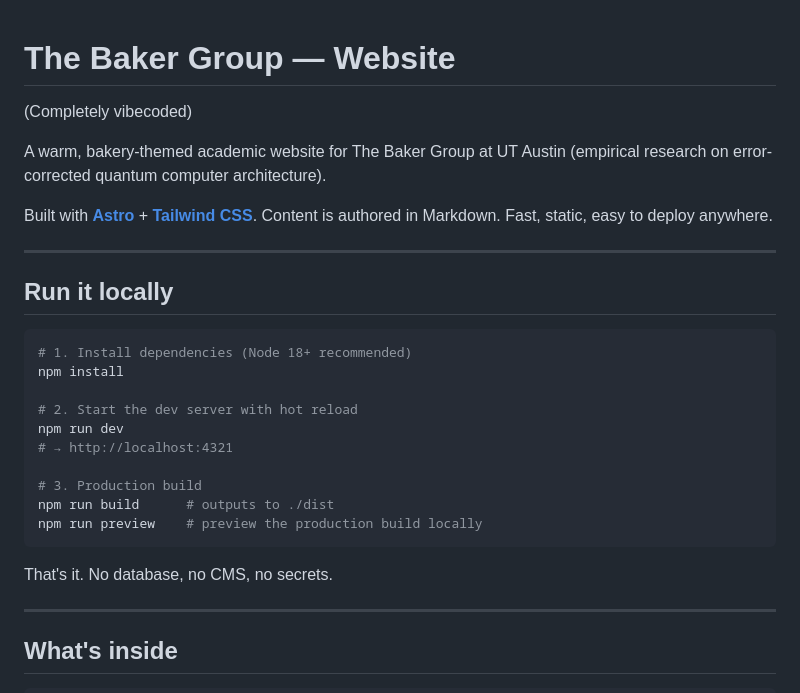
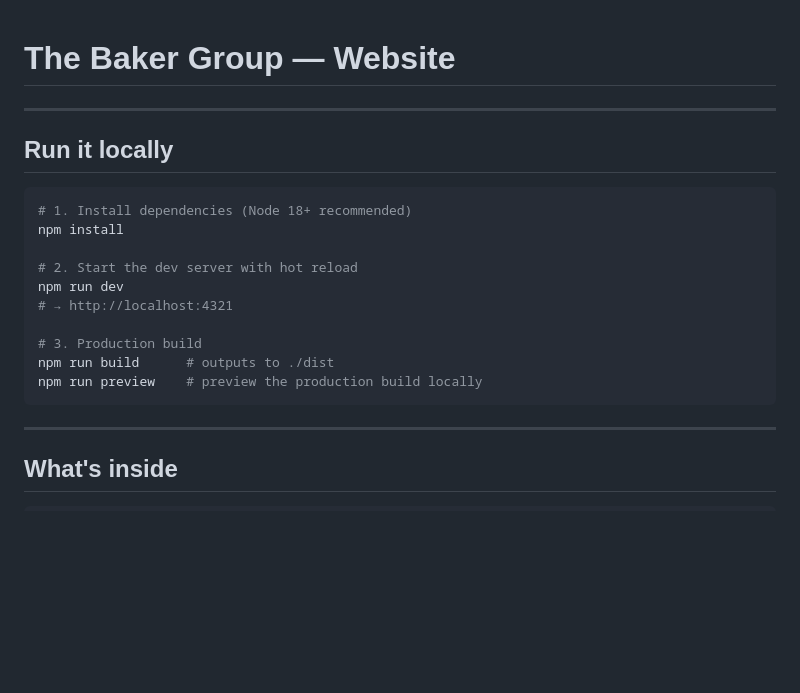
Before and after one commit to Baker-Group-UT/baker-group-ut.github.io, a Markdown page: README.md, the part around the change. Drawn GitHub-style; blank space fills up the shorter version.

````diff
--- a/README.md
+++ b/README.md
@@ -1,13 +1,4 @@
 # The Baker Group — Website
-
-(Completely vibecoded)
-
-A warm, bakery-themed academic website for The Baker Group at UT Austin
-(empirical research on error-corrected quantum computer architecture).
-
-Built with **[Astro](https://astro.build)** + **[Tailwind CSS](https://tailwindcss.com)**.
-Content is authored in Markdown. Fast, static, easy to deploy anywhere.
-
 ---
 
 ## Run it locally
@@ -24,8 +15,6 @@ npm run dev
 npm run build      # outputs to ./dist
 npm run preview    # preview the production build locally
 ```
-
-That's it. No database, no CMS, no secrets.
 
 ---
 
````
